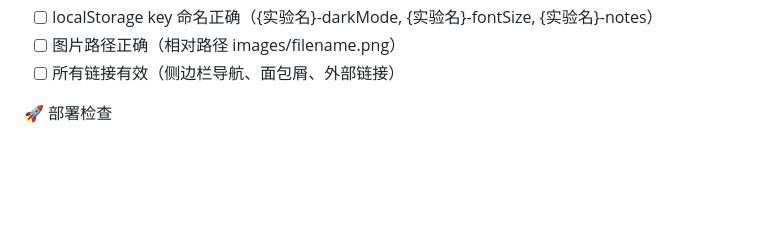
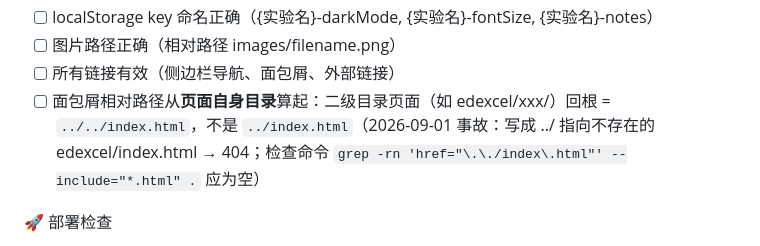
Before and after one commit to lawrenceliu007/psychology-courseware, a Markdown page: CIE_TASK_TEMPLATE.md, the part around the change. GitHub-like rendering; blank space fills up the shorter version.

Commit message:
template: add breadcrumb relative-path check to QA checklist (2026-09-01 404 fix)

```diff
--- a/CIE_TASK_TEMPLATE.md
+++ b/CIE_TASK_TEMPLATE.md
@@ -557,6 +557,7 @@ Neurotransmitters（神经递质）cross this gap（穿过这个间隙）to tran
 - [ ] localStorage key 命名正确（{实验名}-darkMode, {实验名}-fontSize, {实验名}-notes）
 - [ ] 图片路径正确（相对路径 images/filename.png）
 - [ ] 所有链接有效（侧边栏导航、面包屑、外部链接）
+- [ ] 面包屑相对路径从**页面自身目录**算起：二级目录页面（如 edexcel/xxx/）回根 = `../../index.html`，不是 `../index.html`（2026-09-01 事故：写成 ../ 指向不存在的 edexcel/index.html → 404；检查命令 `grep -rn 'href="\.\./index\.html"' --include="*.html" .` 应为空）
 
 🚀 部署检查
 - [ ] 已 git add（添加新文件/修改）
```
